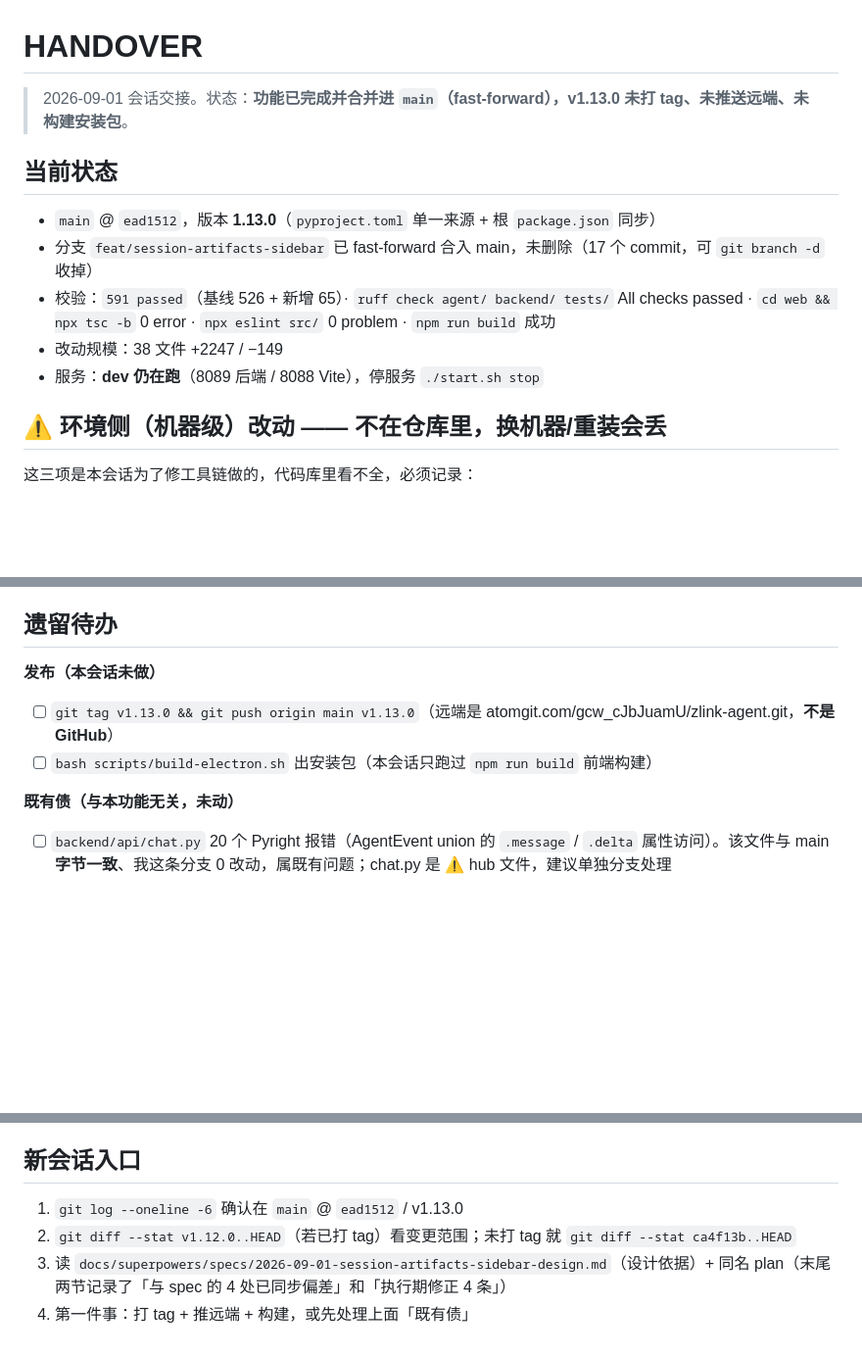
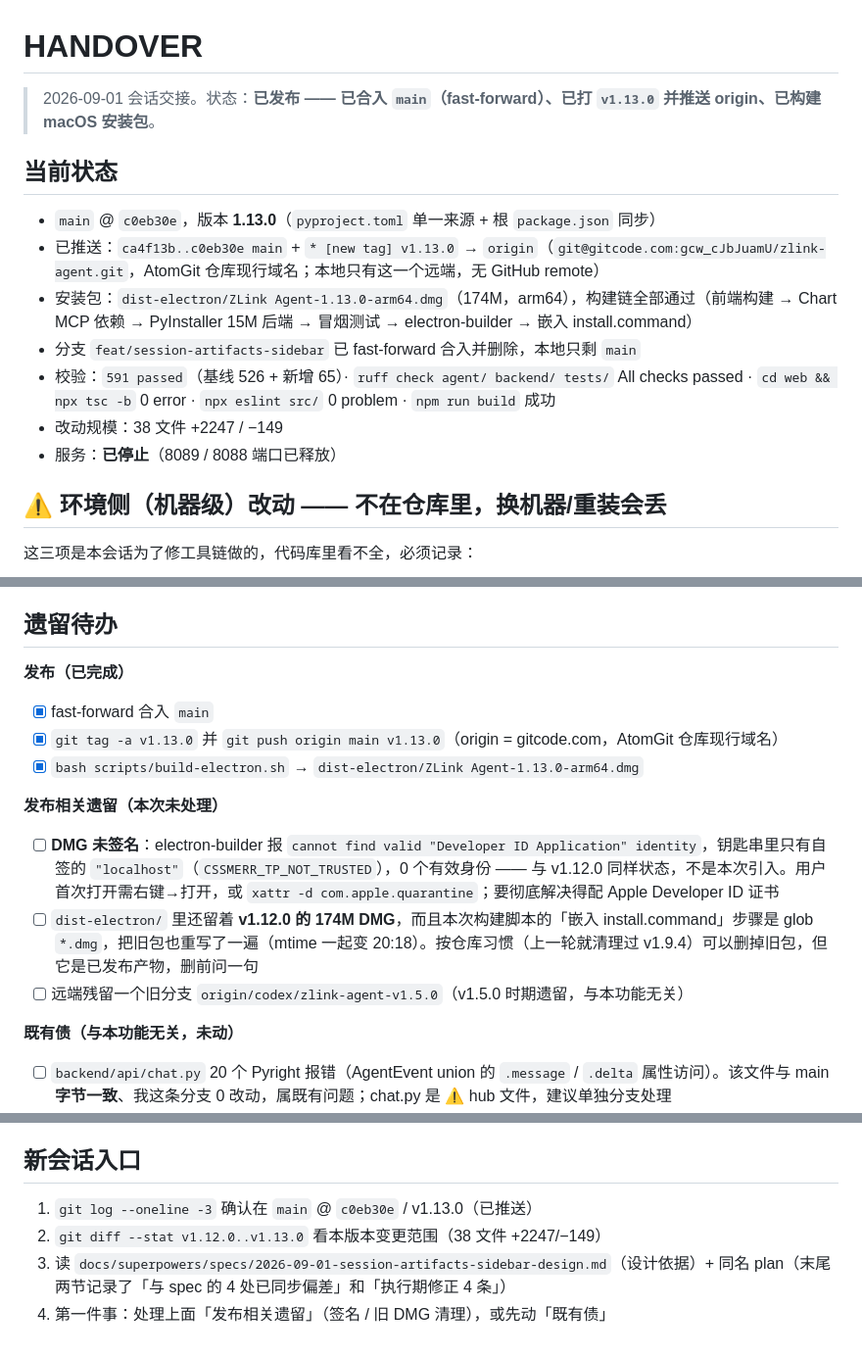
Before and after one commit to zuoxiaojun/zlink-agent, a Markdown page: HANDOVER.md, 3 parts joined by grey strips. Shown at 98% size. GitHub-like rendering; blank space fills up the shorter version.

Commit message:
docs: record v1.13.0 release (tag, push, dmg) in HANDOVER

```diff
--- a/HANDOVER.md
+++ b/HANDOVER.md
@@ -1,14 +1,16 @@
 # HANDOVER
 
-> 2026-09-01 会话交接。状态：**功能已完成并合并进 `main`（fast-forward），v1.13.0 未打 tag、未推送远端、未构建安装包**。
+> 2026-09-01 会话交接。状态：**已发布 —— 已合入 `main`（fast-forward）、已打 `v1.13.0` 并推送 origin、已构建 macOS 安装包**。
 
 ## 当前状态
 
-- `main` @ `ead1512`，版本 **1.13.0**（`pyproject.toml` 单一来源 + 根 `package.json` 同步）
-- 分支 `feat/session-artifacts-sidebar` 已 fast-forward 合入 main，未删除（17 个 commit，可 `git branch -d` 收掉）
+- `main` @ `c0eb30e`，版本 **1.13.0**（`pyproject.toml` 单一来源 + 根 `package.json` 同步）
+- 已推送：`ca4f13b..c0eb30e main` + `* [new tag] v1.13.0` → `origin`（`git@gitcode.com:gcw_cJbJuamU/zlink-agent.git`，AtomGit 仓库现行域名；本地只有这一个远端，无 GitHub remote）
+- 安装包：`dist-electron/ZLink Agent-1.13.0-arm64.dmg`（174M，arm64），构建链全部通过（前端构建 → Chart MCP 依赖 → PyInstaller 15M 后端 → 冒烟测试 → electron-builder → 嵌入 install.command）
+- 分支 `feat/session-artifacts-sidebar` 已 fast-forward 合入并删除，本地只剩 `main`
 - 校验：`591 passed`（基线 526 + 新增 65）· `ruff check agent/ backend/ tests/` All checks passed · `cd web && npx tsc -b` 0 error · `npx eslint src/` 0 problem · `npm run build` 成功
 - 改动规模：38 文件 +2247 / −149
-- 服务：**dev 仍在跑**（8089 后端 / 8088 Vite），停服务 `./start.sh stop`
+- 服务：**已停止**（8089 / 8088 端口已释放）
 
 ## ⚠️ 环境侧（机器级）改动 —— 不在仓库里，换机器/重装会丢
 
@@ -68,10 +70,17 @@
 
 ## 遗留待办
 
-**发布（本会话未做）**
+**发布（已完成）**
 
-- [ ] `git tag v1.13.0 && git push origin main v1.13.0`（远端是 atomgit.com/gcw_cJbJuamU/zlink-agent.git，**不是 GitHub**）
-- [ ] `bash scripts/build-electron.sh` 出安装包（本会话只跑过 `npm run build` 前端构建）
+- [x] fast-forward 合入 `main`
+- [x] `git tag -a v1.13.0` 并 `git push origin main v1.13.0`（origin = gitcode.com，AtomGit 仓库现行域名）
+- [x] `bash scripts/build-electron.sh` → `dist-electron/ZLink Agent-1.13.0-arm64.dmg`
+
+**发布相关遗留（本次未处理）**
+
+- [ ] **DMG 未签名**：electron-builder 报 `cannot find valid "Developer ID Application" identity`，钥匙串里只有自签的 `"localhost"`（`CSSMERR_TP_NOT_TRUSTED`），0 个有效身份 —— 与 v1.12.0 同样状态，不是本次引入。用户首次打开需右键→打开，或 `xattr -d com.apple.quarantine`；要彻底解决得配 Apple Developer ID 证书
+- [ ] `dist-electron/` 里还留着 **v1.12.0 的 174M DMG**，而且本次构建脚本的「嵌入 install.command」步骤是 glob `*.dmg`，把旧包也重写了一遍（mtime 一起变 20:18）。按仓库习惯（上一轮就清理过 v1.9.4）可以删掉旧包，但它是已发布产物，删前问一句
+- [ ] 远端残留一个旧分支 `origin/codex/zlink-agent-v1.5.0`（v1.5.0 时期遗留，与本功能无关）
 
 **既有债（与本功能无关，未动）**
 
@@ -93,7 +102,7 @@
 
 ## 新会话入口
 
-1. `git log --oneline -6` 确认在 `main` @ `ead1512` / v1.13.0
-2. `git diff --stat v1.12.0..HEAD`（若已打 tag）看变更范围；未打 tag 就 `git diff --stat ca4f13b..HEAD`
+1. `git log --oneline -3` 确认在 `main` @ `c0eb30e` / v1.13.0（已推送）
+2. `git diff --stat v1.12.0..v1.13.0` 看本版本变更范围（38 文件 +2247/−149）
 3. 读 `docs/superpowers/specs/2026-09-01-session-artifacts-sidebar-design.md`（设计依据）+ 同名 plan（末尾两节记录了「与 spec 的 4 处已同步偏差」和「执行期修正 4 条」）
-4. 第一件事：打 tag + 推远端 + 构建，或先处理上面「既有债」
+4. 第一件事：处理上面「发布相关遗留」（签名 / 旧 DMG 清理），或先动「既有债」
```
